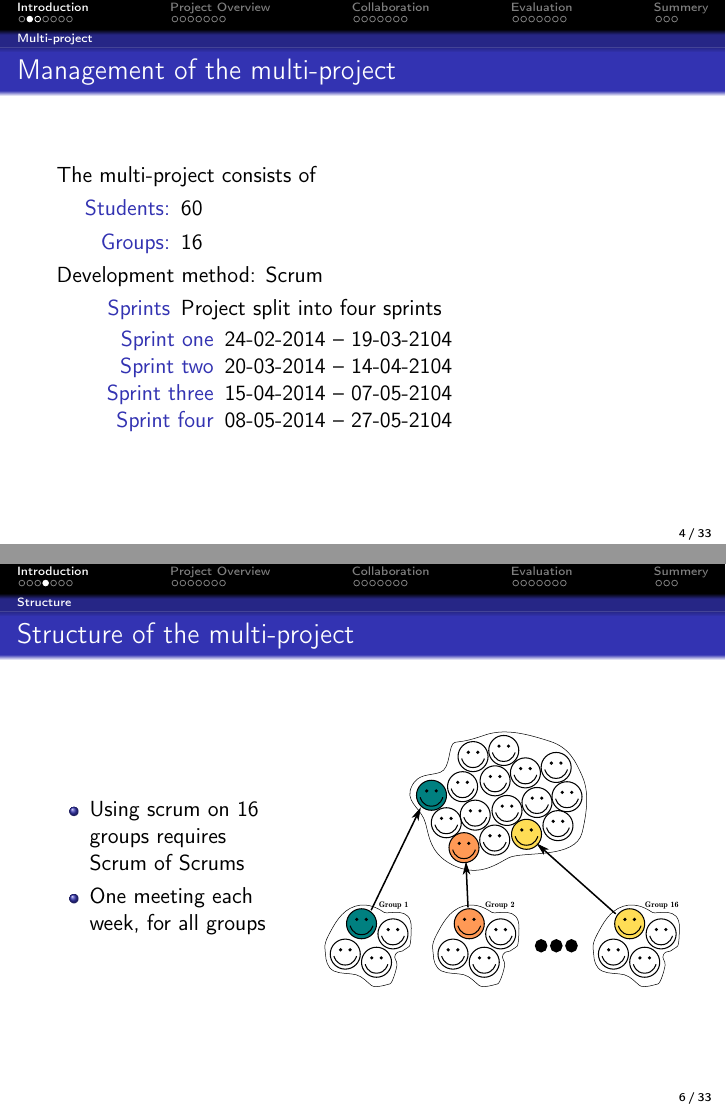
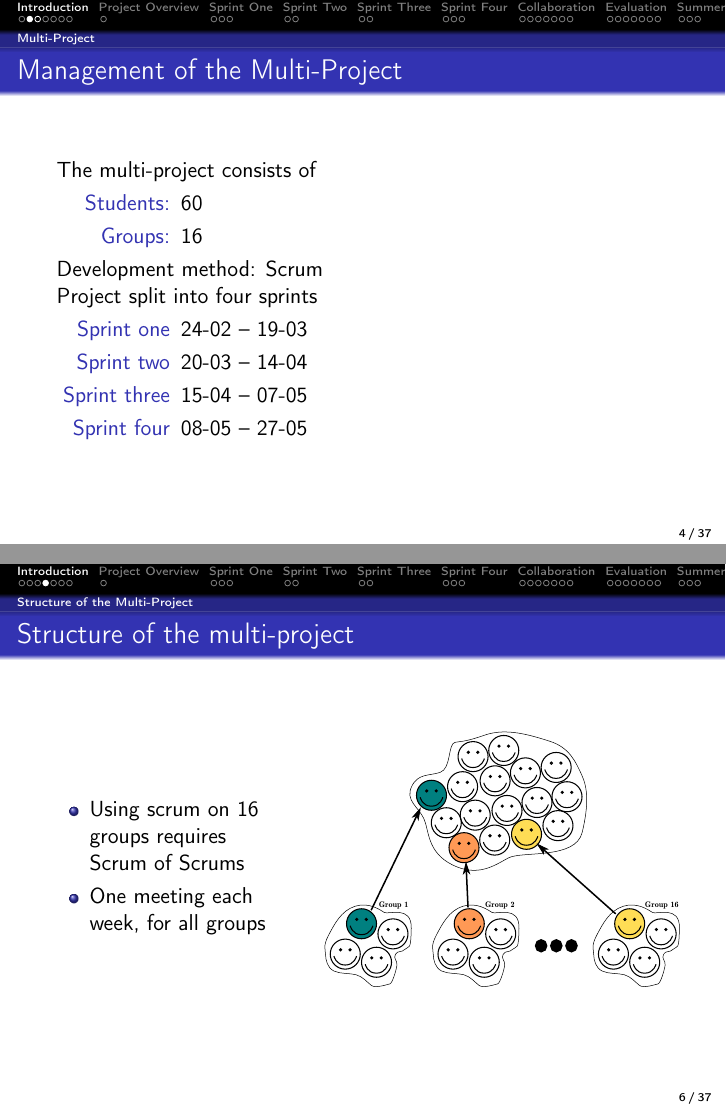
Before and after one commit to frmi/sw605f14-latex, LaTeX slides (presentation/presentation.tex, which reads presentation/slides/intro.tex): pages 4 and 6 of 49 before the commit and pages 5 and 7 of 54 after it, joined at a grey line. Compiled offline with pdfLaTeX.

Commit message:
committed stuff

```diff
--- a/presentation/presentation.tex
+++ b/presentation/presentation.tex
@@ -30,14 +30,14 @@
 }
 
 \title[The Launcher for the GIRAF Software Suite]{The Launcher for the GIRAF Software Suite}
-\subtitle{SW605E13}
-\author[SW605E13]{Jesper Byrdal Kj\ae r, \and Frederik Bruhn Mikkelsen, \and Stefan Mailund Thilemann, \and Anders Vagner}
+\subtitle{SW605F14}
+\author[SW605F14]{Jesper Byrdal Kj\ae r, Frederik Bruhn Mikkelsen, \\Stefan Mailund Thilemann, Anders Vagner}
 \institute[Aalborg University]
 {
   Department of Computer Science\\
   Aalborg University}
 
-\date[CFP 2003]{19. June 2014}
+\date[CFP 2003]{June 19th, 2014}
 
 \begin{document}
 
--- a/presentation/slides/intro.tex
+++ b/presentation/slides/intro.tex
@@ -1,20 +1,18 @@
-\subsection{Multi-project}
-\begin{frame}{Management of the multi-project}
+\subsection{Multi-Project}
+\begin{frame}{Management of the Multi-Project}
 	The multi-project consists of
 	\begin{description}
 		\item[Students:]{60}
 		\item[Groups:]{16}
 	\end{description}
-
-	Development method: Scrum
+\pause
+	Development method: Scrum\\
+	{Project split into four sprints}
 	\begin{description}
-		\item[Sprints]{Project split into four sprints}
-		\begin{itemize}
-			\item[Sprint one] 24-02-2014 -- 19-03-2104
-			\item[Sprint two] 20-03-2014 -- 14-04-2104
-			\item[Sprint three] 15-04-2014 -- 07-05-2104
-			\item[Sprint four] 08-05-2014 -- 27-05-2104
-		\end{itemize}
+			\item[Sprint one] 24-02 -- 19-03
+			\item[Sprint two] 20-03 -- 14-04
+			\item[Sprint three] 15-04 -- 07-05
+			\item[Sprint four] 08-05 -- 27-05
 	\end{description}
 \end{frame}
 
@@ -27,7 +25,7 @@
 	\end{description}
 \end{frame}
 
-\subsection{Structure}
+\subsection{Structure of the Multi-Project}
 \begin{frame}{Structure of the multi-project}
 \begin{columns}
 \begin{column}{.38\textwidth}
```
Also changed, not shown: presentation/slides/vagner.tex (+6 -4 lines).
